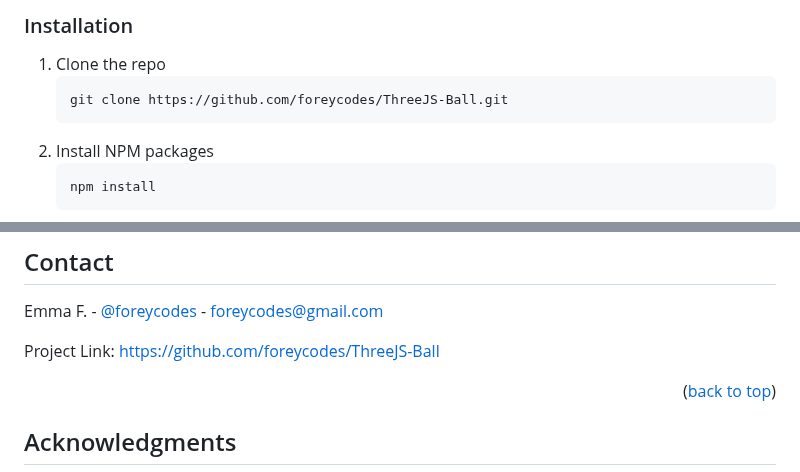
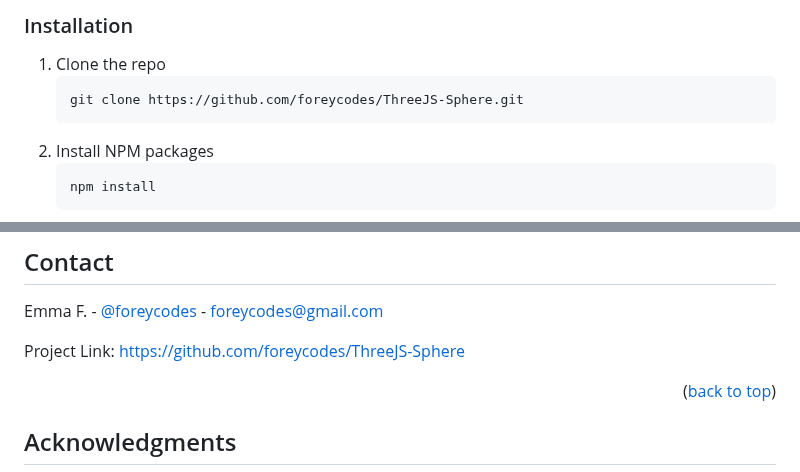
Before and after one commit to foreycodes/ThreeJS-Ball, a Markdown page: README.md, 2 parts joined by grey strips. Drawn GitHub-style.

````diff
--- a/README.md
+++ b/README.md
@@ -97,7 +97,7 @@ Ensure you have downloaded and installed Three.JS and GSAP.
 
 1. Clone the repo
    ```sh
-   git clone https://github.com/foreycodes/ThreeJS-Ball.git
+   git clone https://github.com/foreycodes/ThreeJS-Sphere.git
    ```
 2. Install NPM packages
    ```sh
@@ -125,7 +125,7 @@ Ensure you have downloaded and installed Three.JS and GSAP.
 
 Emma F. - [@foreycodes](https://twitter.com/foreycodes) - foreycodes@gmail.com
 
-Project Link: [https://github.com/foreycodes/ThreeJS-Ball](https://github.com/foreycodes/ThreeJS-Ball)
+Project Link: [https://github.com/foreycodes/ThreeJS-Sphere](https://github.com/foreycodes/ThreeJS-Sphere)
 
 <p align="right">(<a href="#readme-top">back to top</a>)</p>
 
````
Also changed, not shown: other parts of README.md (+1 -1 lines).
